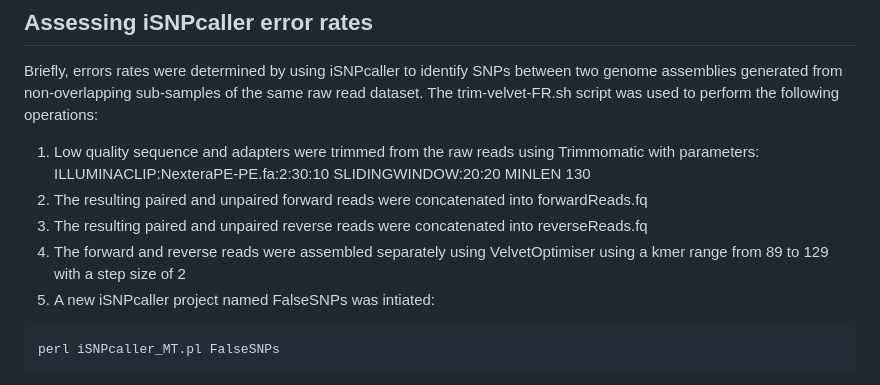
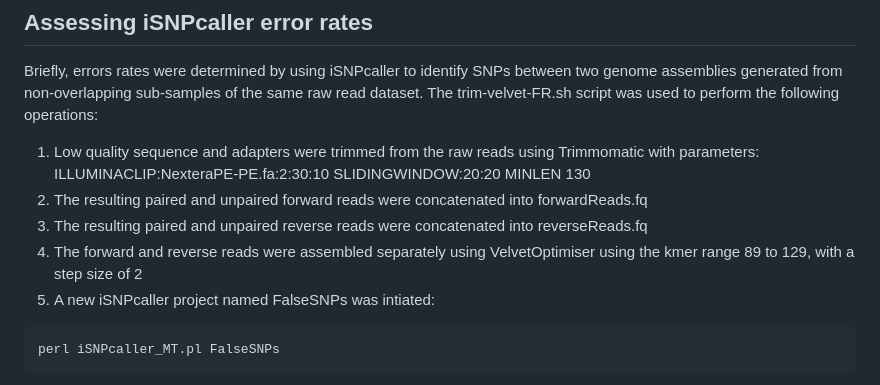
Before and after one commit to drdna/WheatBlast, a Markdown page: PhylogenomicAnalysesEtc.md, the part around the change. Rendered like a GitHub page.

````diff
--- a/PhylogenomicAnalysesEtc.md
+++ b/PhylogenomicAnalysesEtc.md
@@ -4,7 +4,7 @@ The trim-velvet-FR.sh script was used to perform the following operations:
 1. Low quality sequence and adapters were trimmed from the raw reads using Trimmomatic with parameters: ILLUMINACLIP:NexteraPE-PE.fa:2:30:10 SLIDINGWINDOW:20:20 MINLEN 130
 2. The resulting paired and unpaired forward reads were concatenated into forwardReads.fq
 3. The resulting paired and unpaired reverse reads were concatenated into reverseReads.fq
-4. The forward and reverse reads were assembled separately using VelvetOptimiser using a kmer range from 89 to 129 with a step size of 2
+4. The forward and reverse reads were assembled separately using VelvetOptimiser using the kmer range 89 to 129, with a step size of 2
 5. A new iSNPcaller project named FalseSNPs was intiated:
 ```bash
 perl iSNPcaller_MT.pl FalseSNPs
````
